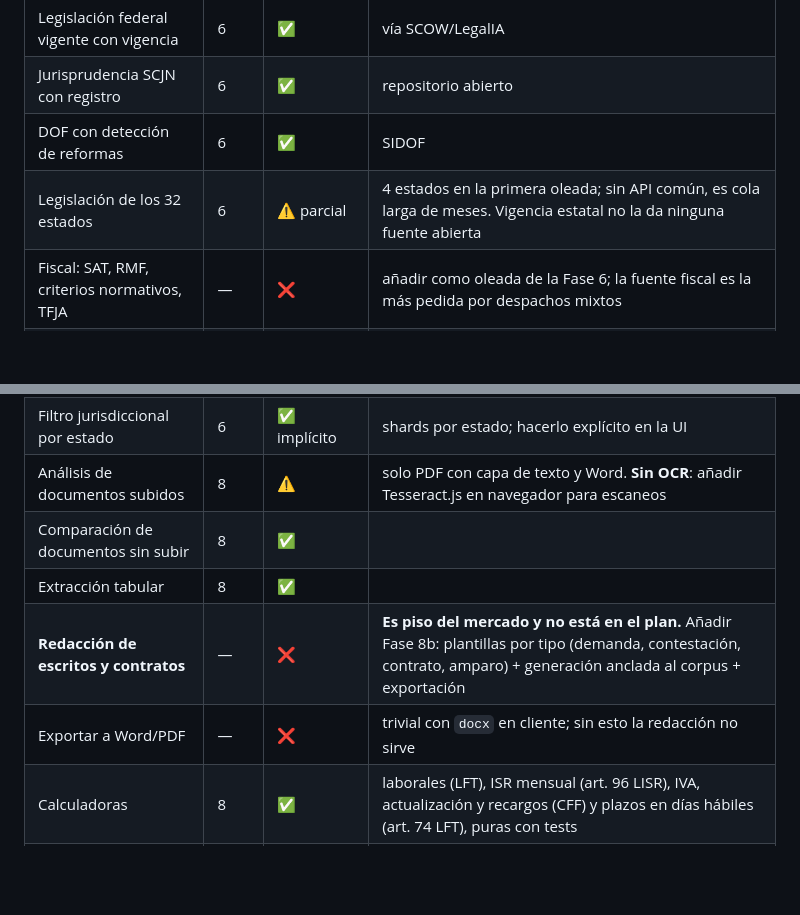
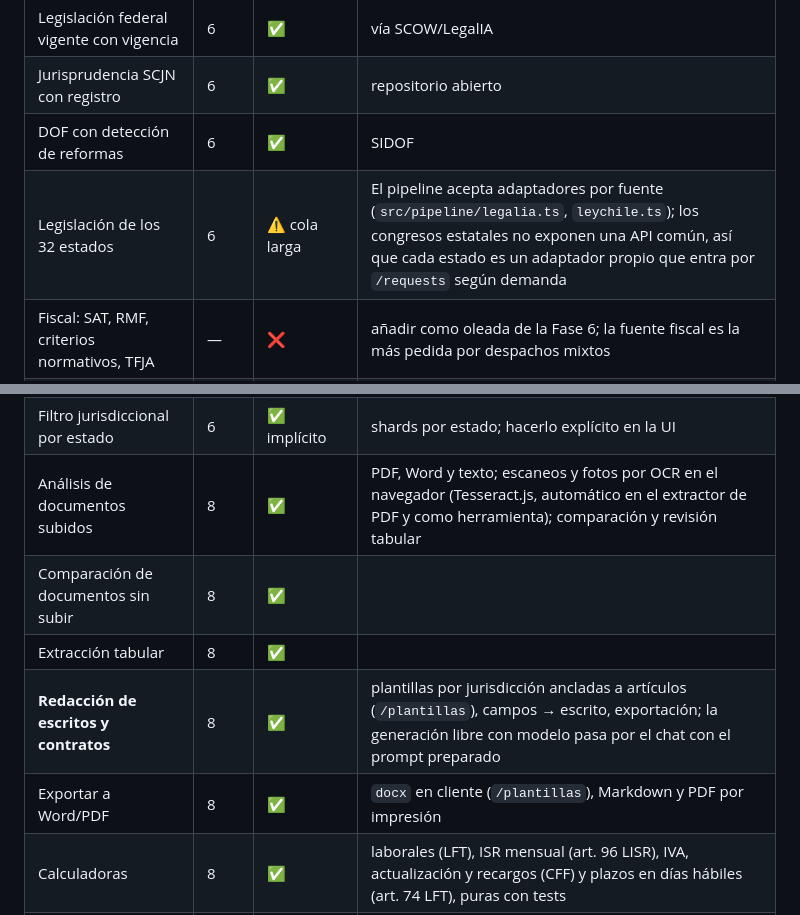
Before and after one commit to ArtemioPadilla/LexMX, a Markdown page: docs/INCEPTOR-MIGRATION-ANALYSIS.md, 2 parts joined by grey strips. Rendered like a GitHub page; blank space fills up the shorter version.

Commit message:
docs(plan): coverage matrix rows for OCR, drafting and export marked done; state-law long tail clarified
Co-Authored-By: Claude Fable 5.1 <noreply@anthropic.com>
Claude-Session: https://claude.ai/code/session_01Feddck7o6SvxphhoJZJbEc

```diff
--- a/docs/INCEPTOR-MIGRATION-ANALYSIS.md
+++ b/docs/INCEPTOR-MIGRATION-ANALYSIS.md
@@ -655,18 +655,18 @@ fuera a propósito lo que exige backend, y es **solo México**. Detalle:
 | Legislación federal vigente con vigencia | 6 | ✅ | vía SCOW/LegalIA |
 | Jurisprudencia SCJN con registro | 6 | ✅ | repositorio abierto |
 | DOF con detección de reformas | 6 | ✅ | SIDOF |
-| Legislación de los 32 estados | 6 | ⚠️ parcial | 4 estados en la primera oleada; sin API común, es cola larga de meses. Vigencia estatal no la da ninguna fuente abierta |
+| Legislación de los 32 estados | 6 | ⚠️ cola larga | El pipeline acepta adaptadores por fuente (`src/pipeline/legalia.ts`, `leychile.ts`); los congresos estatales no exponen una API común, así que cada estado es un adaptador propio que entra por `/requests` según demanda |
 | Fiscal: SAT, RMF, criterios normativos, TFJA | — | ❌ | añadir como oleada de la Fase 6; la fuente fiscal es la más pedida por despachos mixtos |
 | Sentencias CJF y tribunales estatales | — | ❌ | fuera; solo tesis |
 | Cita verificable a un clic | 7 | ✅ | |
 | Derogadas excluidas | 6 | ✅ federal | |
 | Modo público / modo abogado | 7 | ✅ | |
 | Filtro jurisdiccional por estado | 6 | ✅ implícito | shards por estado; hacerlo explícito en la UI |
-| Análisis de documentos subidos | 8 | ⚠️ | solo PDF con capa de texto y Word. **Sin OCR**: añadir Tesseract.js en navegador para escaneos |
+| Análisis de documentos subidos | 8 | ✅ | PDF, Word y texto; escaneos y fotos por OCR en el navegador (Tesseract.js, automático en el extractor de PDF y como herramienta); comparación y revisión tabular |
 | Comparación de documentos sin subir | 8 | ✅ | |
 | Extracción tabular | 8 | ✅ | |
-| **Redacción de escritos y contratos** | — | ❌ | **Es piso del mercado y no está en el plan.** Añadir Fase 8b: plantillas por tipo (demanda, contestación, contrato, amparo) + generación anclada al corpus + exportación |
-| Exportar a Word/PDF | — | ❌ | trivial con `docx` en cliente; sin esto la redacción no sirve |
+| **Redacción de escritos y contratos** | 8 | ✅ | plantillas por jurisdicción ancladas a artículos (`/plantillas`), campos → escrito, exportación; la generación libre con modelo pasa por el chat con el prompt preparado |
+| Exportar a Word/PDF | 8 | ✅ | `docx` en cliente (`/plantillas`), Markdown y PDF por impresión |
 | Calculadoras | 8 | ✅ | laborales (LFT), ISR mensual (art. 96 LISR), IVA, actualización y recargos (CFF) y plazos en días hábiles (art. 74 LFT), puras con tests |
 | Notas de voz / transcripción | C | ✅ | dictado (SpeechRecognition) y Whisper local vía transformers.js en `/herramientas` y el chat |
 | Alertas de reformas sobre leyes que sigo | C, D | ✅ | novedades desde la última visita (local) y `law_watches` + Web Push (servidor) |
```
